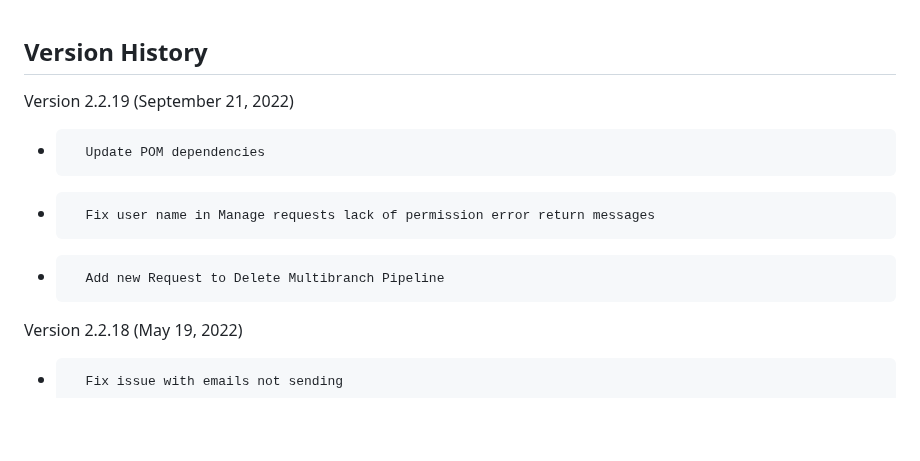
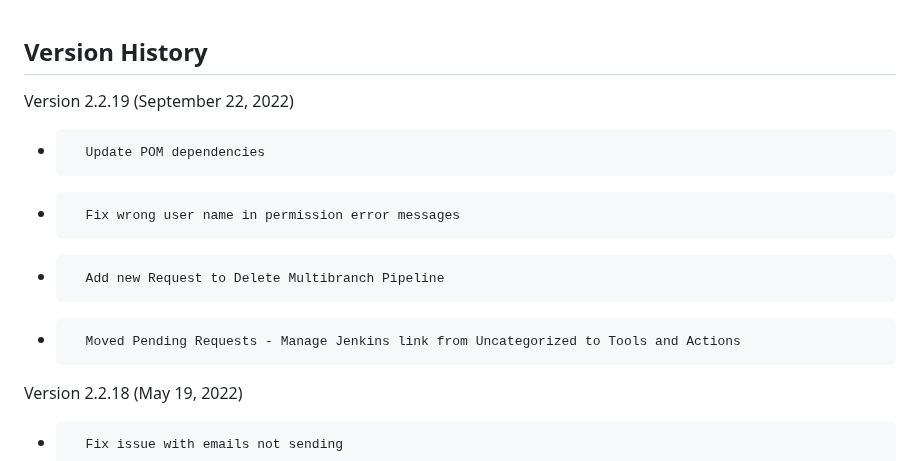
Before and after one commit to jenkinsci/requests-plugin, a Markdown page: CHANGELOG.md, the part around the change. Rendered like a GitHub page; blank space fills up the shorter version.

```diff
--- a/CHANGELOG.md
+++ b/CHANGELOG.md
@@ -1,11 +1,12 @@
 
 ## Version History
 
-Version 2.2.19 (September 21, 2022)
+Version 2.2.19 (September 22, 2022)
 
 -       Update POM dependencies
--       Fix user name in Manage requests lack of permission error return messages
+-       Fix wrong user name in permission error messages
 -		Add new Request to Delete Multibranch Pipeline
+-		Moved Pending Requests - Manage Jenkins link from Uncategorized to Tools and Actions
 
 
 Version 2.2.18 (May 19, 2022)
```
Also changed, not shown: README.md (+1 -1 lines), docs/images/configure1.png, docs/images/configure2.png, 11 other files.
